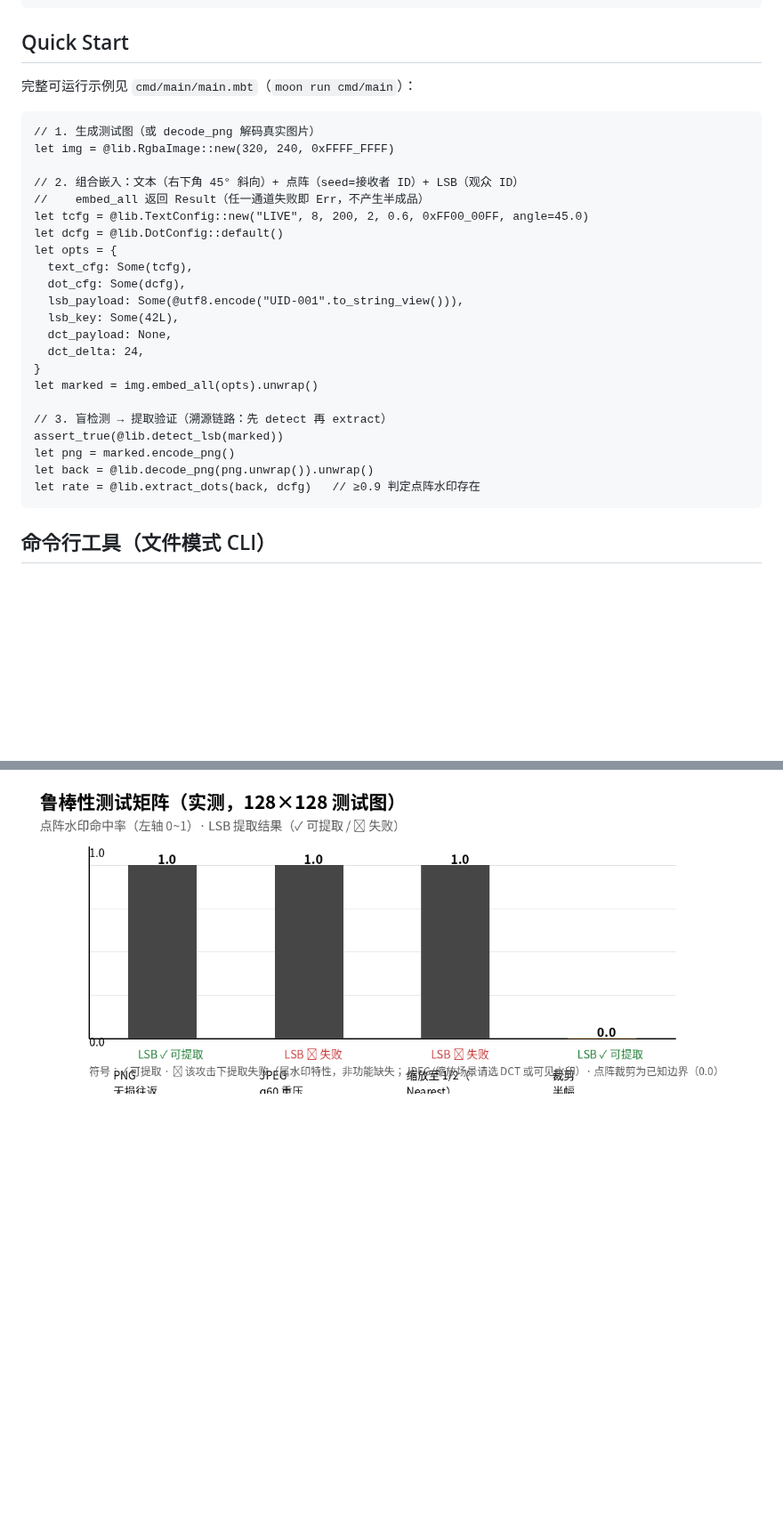
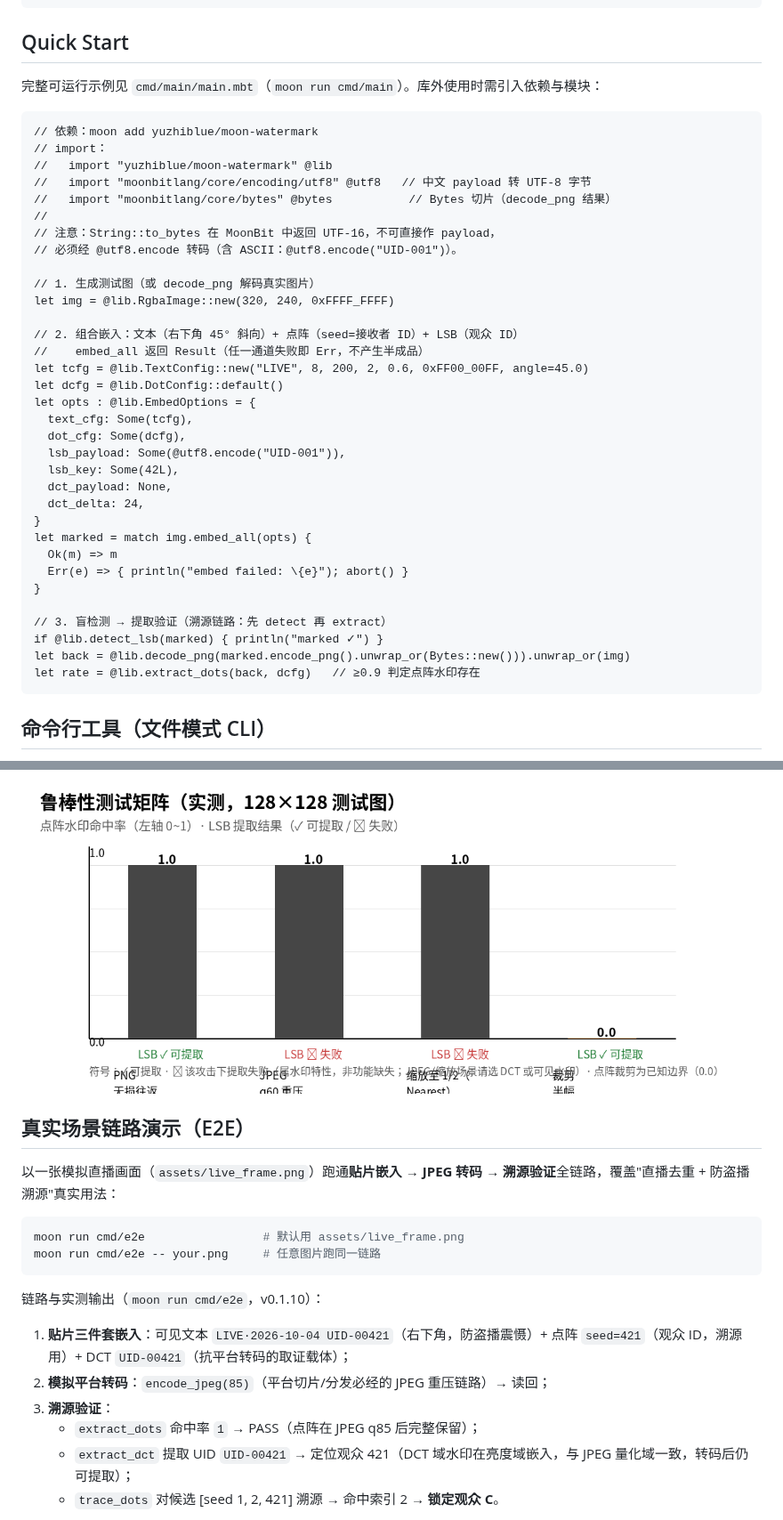
Before and after one commit to yuzhiblue/moon-watermark, a Markdown page: README.md, 2 parts joined by grey strips. Shown at 89% size. Rendered like a GitHub page; blank space fills up the shorter version.

Commit message:
feat: 性能基准 cmd/bench + 真实场景 E2E cmd/e2e；EmbedOptions 改 pub(all) 外部可构造
- cmd/bench: core @bench 实测 4 档尺寸×6 项操作（README 性能基准章节数据来源）
- cmd/e2e: 直播贴片全链路（嵌入→JPEG q85 转码→verify_dots/extract_dct/trace_dots 溯源）
- assets/live_frame.png + docs/demo/e2e_*.png|jpg 产物入库
- EmbedOptions: pub(all)，修复库外无法构造组合配置的 API 缺口（贴片工坊依赖）
- README: Quick Start 补 @encoding/utf8 import 说明与外部可编译修正（Result 无 unwrap）

````diff
--- a/README.md
+++ b/README.md
@@ -76,9 +76,18 @@ moon add yuzhiblue/moon-watermark
 
 ## Quick Start
 
-完整可运行示例见 `cmd/main/main.mbt`（`moon run cmd/main`）：
+完整可运行示例见 `cmd/main/main.mbt`（`moon run cmd/main`）。库外使用时需引入依赖与模块：
 
 ```moonbit
+// 依赖：moon add yuzhiblue/moon-watermark
+// import：
+//   import "yuzhiblue/moon-watermark" @lib
+//   import "moonbitlang/core/encoding/utf8" @utf8   // 中文 payload 转 UTF-8 字节
+//   import "moonbitlang/core/bytes" @bytes           // Bytes 切片（decode_png 结果）
+//
+// 注意：String::to_bytes 在 MoonBit 中返回 UTF-16，不可直接作 payload，
+// 必须经 @utf8.encode 转码（含 ASCII：@utf8.encode("UID-001")）。
+
 // 1. 生成测试图（或 decode_png 解码真实图片）
 let img = @lib.RgbaImage::new(320, 240, 0xFFFF_FFFF)
 
@@ -86,20 +95,22 @@ let img = @lib.RgbaImage::new(320, 240, 0xFFFF_FFFF)
 //    embed_all 返回 Result（任一通道失败即 Err，不产生半成品）
 let tcfg = @lib.TextConfig::new("LIVE", 8, 200, 2, 0.6, 0xFF00_00FF, angle=45.0)
 let dcfg = @lib.DotConfig::default()
-let opts = {
+let opts : @lib.EmbedOptions = {
   text_cfg: Some(tcfg),
   dot_cfg: Some(dcfg),
-  lsb_payload: Some(@utf8.encode("UID-001".to_string_view())),
+  lsb_payload: Some(@utf8.encode("UID-001")),
   lsb_key: Some(42L),
   dct_payload: None,
   dct_delta: 24,
 }
-let marked = img.embed_all(opts).unwrap()
+let marked = match img.embed_all(opts) {
+  Ok(m) => m
+  Err(e) => { println("embed failed: \{e}"); abort() }
+}
 
 // 3. 盲检测 → 提取验证（溯源链路：先 detect 再 extract）
-assert_true(@lib.detect_lsb(marked))
-let png = marked.encode_png()
-let back = @lib.decode_png(png.unwrap()).unwrap()
+if @lib.detect_lsb(marked) { println("marked ✓") }
+let back = @lib.decode_png(marked.encode_png().unwrap_or(Bytes::new())).unwrap_or(img)
 let rate = @lib.extract_dots(back, dcfg)   // ≥0.9 判定点阵水印存在
 ```
 
@@ -145,3 +156,21 @@ moon run cmd/main
 
 ![鲁棒性矩阵](docs/demo/matrix.png)
 
+## 真实场景链路演示（E2E）
+
+以一张模拟直播画面（`assets/live_frame.png`）跑通**贴片嵌入 → JPEG 转码 → 溯源验证**全链路，覆盖"直播去重 + 防盗播溯源"真实用法：
+
+```bash
+moon run cmd/e2e                 # 默认用 assets/live_frame.png
+moon run cmd/e2e -- your.png     # 任意图片跑同一链路
+```
+
+链路与实测输出（`moon run cmd/e2e`，v0.1.10）：
+
+1. **贴片三件套嵌入**：可见文本 `LIVE·2026-10-04 UID-00421`（右下角，防盗播震慑）+ 点阵 `seed=421`（观众 ID，溯源用）+ DCT `UID-00421`（抗平台转码的取证载体）；
+2. **模拟平台转码**：`encode_jpeg(85)`（平台切片/分发必经的 JPEG 重压链路）→ 读回；
+3. **溯源验证**：
+   - `extract_dots` 命中率 `1` → PASS（点阵在 JPEG q85 后完整保留）；
+   - `extract_dct` 提取 UID `UID-00421` → 定位观众 421（DCT 域水印在亮度域嵌入，与 JPEG 量化域一致，转码后仍可提取）；
+   - `trace_dots` 对候选 [seed 1, 2, 421] 溯源 → 命中索引 2 → **锁定观众 C**。
+
````
Also changed, not shown: other parts of README.md (+31 -1 lines), assets/live_frame.png (added), docs/demo/e2e_jpeg.jpg (added), docs/demo/e2e_watermarked.png (added), 5 other files.
